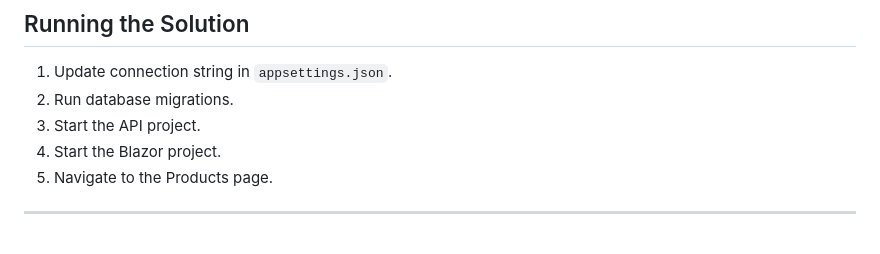
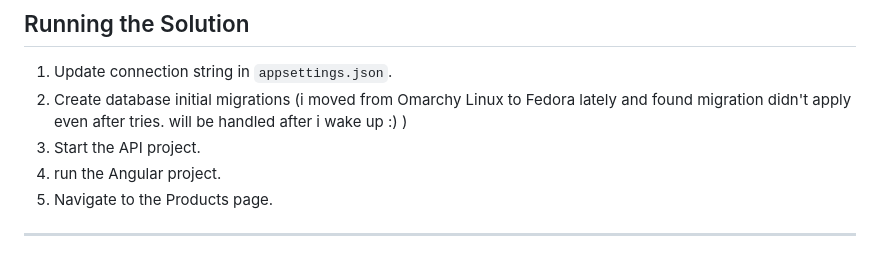
Before and after one commit to mreda16/mini-ecommerce-backend, a Markdown page: README.md, the part around the change. Rendered like a GitHub page.

```diff
--- a/README.md
+++ b/README.md
@@ -195,9 +195,9 @@ Business rule violations return failures instead of throwing exceptions.
 ## Running the Solution
 
 1. Update connection string in `appsettings.json`.
-2. Run database migrations.
+2. Create database initial migrations (i moved from Omarchy Linux to Fedora lately and found migration didn't apply even after tries. will be handled after i wake up :) )
 3. Start the API project.
-4. Start the Blazor project.
+4. run the Angular project.
 5. Navigate to the Products page.
 
 ---
```
